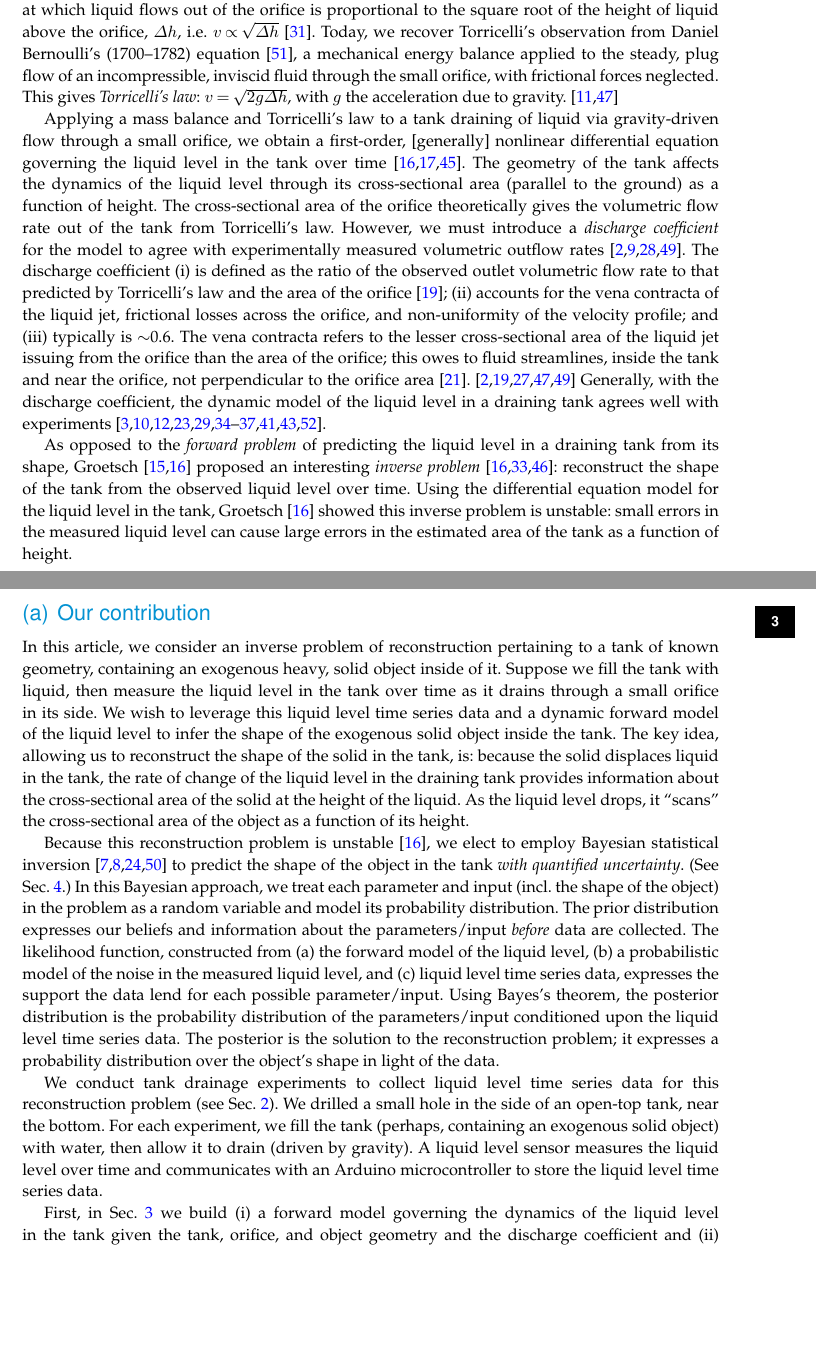
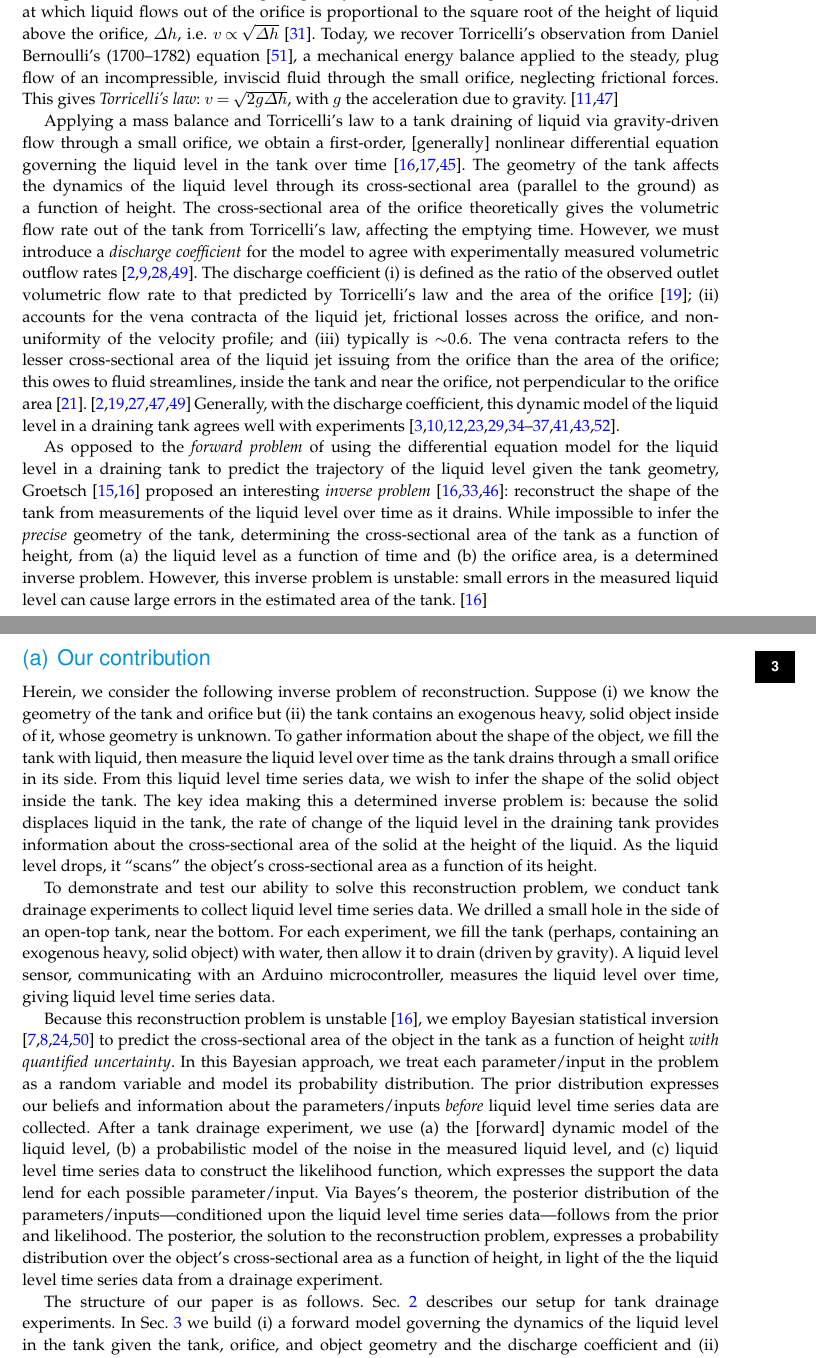
Before and after one commit to SimonEnsemble/tank_inverse_problem, a LaTeX document (paper/tank_inv_prob.tex): two parts of pages 2 and 3 of 18, joined at a grey line, cut so that both start at the same text, the shorter picture padded with empty space. Compiled offline with pdfLaTeX; a missing bibliography style is replaced by a similar one.

Commit message:
go thru intro

```diff
--- a/paper/tank_inv_prob.tex
+++ b/paper/tank_inv_prob.tex
@@ -145,11 +145,11 @@ The preserved Karnak clepsydra from $\sim$1300 BC \cite{schomberg2018karnak} is
 % Italian physicist and mathematician
 Evangelista Torricelli (1608-1647) made a fundamental observation for mathematical modeling the liquid level in a tank draining via gravity-driven flow through a small orifice: the velocity $v$ at which liquid flows out of the orifice is proportional to the square root of the height of liquid above the orifice, $\Delta h$, i.e. $v\propto \sqrt{\Delta h}$ \cite{mills1982newton}.
 % TODO: check that he didn't know g!
-Today, we recover Torricelli's observation from Daniel Bernoulli's (1700–1782) equation \cite{welty2020fundamentals}, a mechanical energy balance applied to the steady, plug flow of an incompressible, inviscid fluid through the small orifice, with frictional forces neglected. This gives \emph{Torricelli's law}: $v=\sqrt{2 g \Delta h}$, with $g$ the acceleration due to gravity. \cite{d2021torricelli,teoman2022discharge}
+Today, we recover Torricelli's observation from Daniel Bernoulli's (1700–1782) equation \cite{welty2020fundamentals}, a mechanical energy balance applied to the steady, plug flow of an incompressible, inviscid fluid through the small orifice, neglecting frictional forces. This gives \emph{Torricelli's law}: $v=\sqrt{2 g \Delta h}$, with $g$ the acceleration due to gravity. \cite{d2021torricelli,teoman2022discharge}
 
 Applying a mass balance and Torricelli's law to a tank draining of liquid via gravity-driven flow through a small orifice, we obtain a first-order, [generally] nonlinear differential equation governing the liquid level in the tank over time \cite{groetsch1993inverse,seborg2016process,debook}.
 The geometry of the tank affects the dynamics of the liquid level through its cross-sectional area (parallel to the ground) as a function of height.
-The cross-sectional area of the orifice theoretically gives the volumetric flow rate out of the tank from Torricelli's law.
+The cross-sectional area of the orifice theoretically gives the volumetric flow rate out of the tank from Torricelli's law, affecting the emptying time.
 % TODO: a name for cross-sectional area parallel to the ground?
 However, we must introduce a \emph{discharge coefficient} for the model to agree with experimentally measured volumetric outflow rates \cite{de2000pin,blasone2015discharge,wadhwa2021study,liu2008drainage}.
 The discharge coefficient
@@ -159,28 +159,31 @@ The discharge coefficient
 The vena contracta refers to the lesser cross-sectional area of the liquid jet issuing from the orifice than the area of the orifice; this owes to fluid streamlines, inside the tank and near the orifice, not perpendicular to the orifice area \cite{horsch2020simple}.
 %  and (ii) depends on the rheology of the fluid and the geometry of the orifice.
 \cite{teoman2022discharge,hicks2014determining,blasone2015discharge,lienhard1984velocity,wadhwa2021study}
-Generally, with the discharge coefficient, the dynamic model of the liquid level in a draining tank agrees well with experiments \cite{farmer1992physical,driver1998torricelli,brady2009siphons,rother2024modelling,paldy1963apparatus,ivanov2014testing,williams2021vessel,pavesi2019investigating,planinvsivc2011holes,saleta2005experimental,lopac2015water,powell2012carrying}.
+Generally, with the discharge coefficient, this dynamic model of the liquid level in a draining tank agrees well with experiments \cite{farmer1992physical,driver1998torricelli,brady2009siphons,rother2024modelling,paldy1963apparatus,ivanov2014testing,williams2021vessel,pavesi2019investigating,planinvsivc2011holes,saleta2005experimental,lopac2015water,powell2012carrying}.
 
-As opposed to the \emph{forward problem} of predicting the liquid level in a draining tank from its shape, Groetsch \cite{groetsch1993inverse,groetsch1999inverse} proposed an interesting \emph{inverse problem} \cite{groetsch1993inverse,neto2012introduction,tarantola2005inverse}: reconstruct the shape of the tank from the observed liquid level over time.
-Using the differential equation model for the liquid level in the tank, Groetsch \cite{groetsch1993inverse} showed this inverse problem is unstable: small errors in the measured liquid level can cause large errors in the estimated area of the tank as a function of height.
+As opposed to the \emph{forward problem} of using the differential equation model for the liquid level in a draining tank to predict the trajectory of the liquid level given the tank geometry, Groetsch \cite{groetsch1993inverse,groetsch1999inverse} proposed an interesting \emph{inverse problem} \cite{groetsch1993inverse,neto2012introduction,tarantola2005inverse}: reconstruct the shape of the tank from measurements of the liquid level over time as it drains.
+While impossible to infer the \emph{precise} geometry of the tank, determining the cross-sectional area of the tank as a function of height, from (a) the liquid level as a function of time and (b) the orifice area, is a determined inverse problem. However, this inverse problem is unstable: small errors in the measured liquid level can cause large errors in the estimated area of the tank. \cite{groetsch1993inverse}
 
 \subsection{Our contribution}
-In this article, we consider an inverse problem of reconstruction pertaining to a tank of known geometry, containing an exogenous heavy, solid object inside of it.
-Suppose we fill the tank with liquid, then measure the liquid level in the tank over time as it drains through a small orifice in its side.
-We wish to leverage this liquid level time series data and a dynamic forward model of the liquid level to infer the shape of the exogenous solid object inside the tank.
-The key idea, allowing us to reconstruct the shape of the solid in the tank, is: because the solid displaces liquid in the tank, the rate of change of the liquid level in the draining tank provides information about the cross-sectional area of the solid at the height of the liquid.
-As the liquid level drops, it ``scans'' the cross-sectional area of the object as a function of its height.
+Herein, we consider the following inverse problem of reconstruction.
+Suppose (i) we know the geometry of the tank and orifice but (ii) the tank contains an exogenous heavy, solid object inside of it, whose geometry is unknown.
+To gather information about the shape of the object, we fill the tank with liquid, then measure the liquid level over time as the tank drains through a small orifice in its side.
+From this liquid level time series data, we wish
+% and a differential equation model of the dynamics of the liquid level
+to infer the shape of the solid object inside the tank.
+The key idea making this a determined inverse problem is:
+because the solid displaces liquid in the tank, the rate of change of the liquid level in the draining tank provides information about the cross-sectional area of the solid at the height of the liquid.
+As the liquid level drops, it ``scans'' the object's cross-sectional area as a function of its height.
 
-Because this reconstruction problem is unstable \cite{groetsch1993inverse}, we elect to employ Bayesian statistical inversion \cite{calvetti2018inverse,waqar2023tutorial,kaipio2006statistical,dashti2013bayesian} to predict the shape of the object in the tank \emph{with quantified uncertainty}. (See Sec.~\ref{sec:bsi}.)
-In this Bayesian approach, we treat each parameter and input (incl. the shape of the object) in the problem as a random variable and model its probability distribution.
-The prior distribution expresses our beliefs and information about the parameters/input \emph{before} data are collected.
-The likelihood function, constructed from (a) the forward model of the liquid level, (b) a probabilistic model of the noise in the measured liquid level, and (c) liquid level time series data, expresses the support the data lend for each possible parameter/input.
-Using Bayes's theorem, the posterior distribution is the probability distribution of the parameters/input conditioned upon the liquid level time series data. The posterior is the solution to the reconstruction problem; it expresses a probability distribution over the object's shape in light of the data.
+To demonstrate and test our ability to solve this reconstruction problem, we conduct tank drainage experiments to collect liquid level time series data.
+We drilled a small hole in the side of an open-top tank, near the bottom.
+For each experiment, we fill the tank (perhaps, containing an exogenous heavy, solid object) with water, then allow it to drain (driven by gravity). A liquid level sensor, communicating with an Arduino microcontroller, measures the liquid level over time, giving liquid level time series data.
 
-We conduct tank drainage experiments to collect liquid level time series data for this reconstruction problem (see Sec.~\ref{sec:expt}).
-We drilled a small hole in the side of an open-top tank, near the bottom.
-For each experiment, we fill the tank (perhaps, containing an exogenous solid object) with water, then allow it to drain (driven by gravity). A liquid level sensor measures the liquid level over time and communicates with an Arduino microcontroller to store the liquid level time series data.
+Because this reconstruction problem is unstable \cite{groetsch1993inverse}, we employ Bayesian statistical inversion \cite{calvetti2018inverse,waqar2023tutorial,kaipio2006statistical,dashti2013bayesian} to predict the cross-sectional area of the object in the tank as a function of height \emph{with quantified uncertainty}.
+In this Bayesian approach, we treat each parameter/input in the problem as a random variable and model its probability distribution.
+The prior distribution expresses our beliefs and information about the parameters/inputs \emph{before} liquid level time series data are collected.
+After a tank drainage experiment, we use (a) the [forward] dynamic model of the liquid level, (b) a probabilistic model of the noise in the measured liquid level, and (c) liquid level time series data to construct the likelihood function, which expresses the support the data lend for each possible parameter/input.
+Via Bayes's theorem, the posterior distribution of the parameters/inputs---conditioned upon the liquid level time series data---follows from the prior and likelihood. The posterior, the solution to the reconstruction problem, expresses a probability distribution over the object's cross-sectional area as a function of height, in light of the the liquid level time series data from a drainage experiment.
 
-First, in Sec.~\ref{sec:forward_model} we build (i) a forward model governing the dynamics of the liquid level in the tank given the tank, orifice, and object geometry and the discharge coefficient and (ii) a probabilistic model of the noise contaminating the measurements of the liquid level by our sensor.
-Then, in Sec.~\ref{sec:phaseI}, we make length-measurements of the tank and orifice geometry and collect water level time series data from a tank drainage experiment \emph{without} an exogenous object to calibrate (i.e., determine the posterior distribution of the parameters of) the forward model.
-Finally, in Sec.~\ref{sec:phaseII}, we conduct a drainage experiment in a tank containing an exogenous object then leverage the calibrated forward model and the water level time series data to infer the shape of the object in the tank with quantified uncertainty.
+The structure of our paper is as follows. Sec.~\ref{sec:expt} describes our setup for tank drainage experiments.
+In Sec.~\ref{sec:forward_model} we build (i) a forward model governing the dynamics of the liquid level in the tank given the tank, orifice, and object geometry and the discharge coefficient and (ii) a probabilistic model of the noise contaminating the measurements of the liquid level by our sensor.
```
Also changed, not shown: paper/tank_inv_prob.tex (7 more changed lines).
